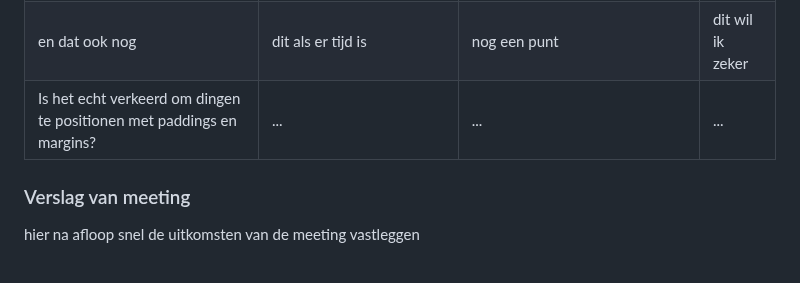
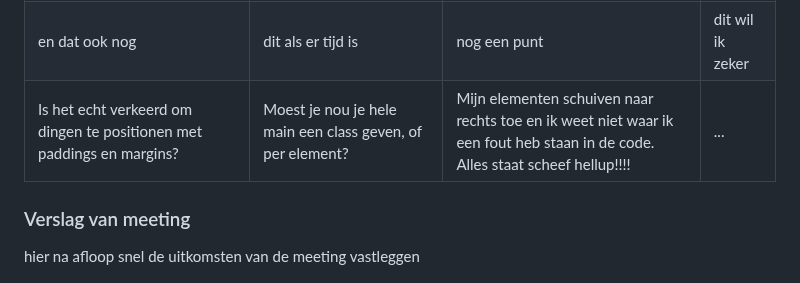
Before and after one commit to thomaaaaaaa/fedthomas, a Markdown page: README.md, the part around the change. GitHub-like rendering; folded sections open.

```diff
--- a/README.md
+++ b/README.md
@@ -172,7 +172,7 @@ In de surface plane dingen toevoegen:
   | ---            | ---                | ---          | ---              |
   | Hoe zorg ik dat mijn header van kleur verandert, als ik voorbij een bepaald punt op mijn pagina ben?  | Hoe krijg ik de pijl van de details element aan de andere kant van de summary?    | hoe zorg ik dat een deel van de header vast blijven tijdnes het scrollen (position: fixed en sticky niet gewerkt)  | en dan ik dat    |
   | en dat ook nog | dit als er tijd is | nog een punt | dit wil ik zeker |
-  | Is het echt verkeerd om dingen te positionen met paddings en margins?            | ...                | ...          | ...              |
+  | Is het echt verkeerd om dingen te positionen met paddings en margins?            | Moest je nou je hele main een class geven, of per element?              | Mijn elementen schuiven naar rechts toe en ik weet niet waar ik een fout heb staan in de code. Alles staat scheef hellup!!!!          | ...              |
 
 
   ### Verslag van meeting
```
